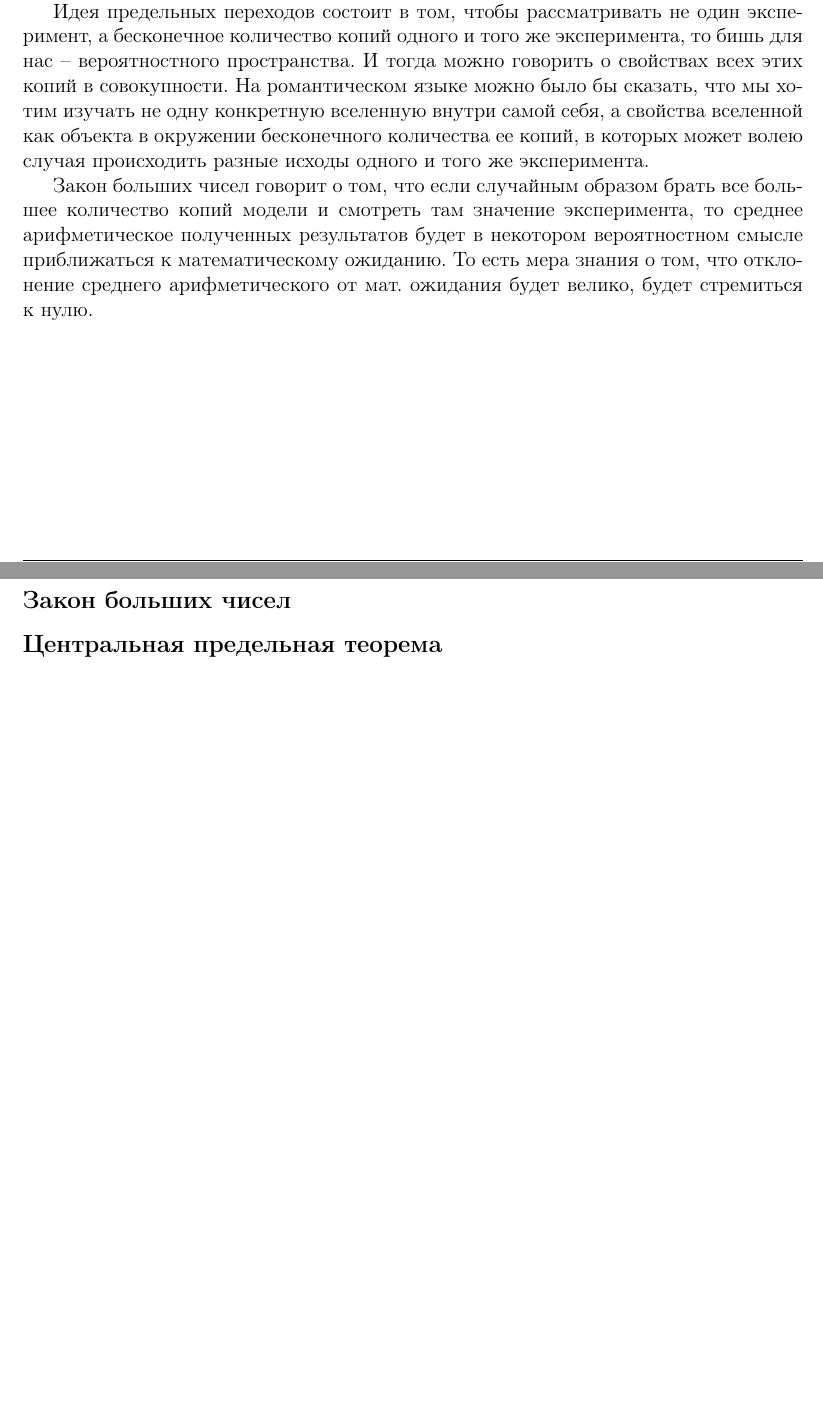
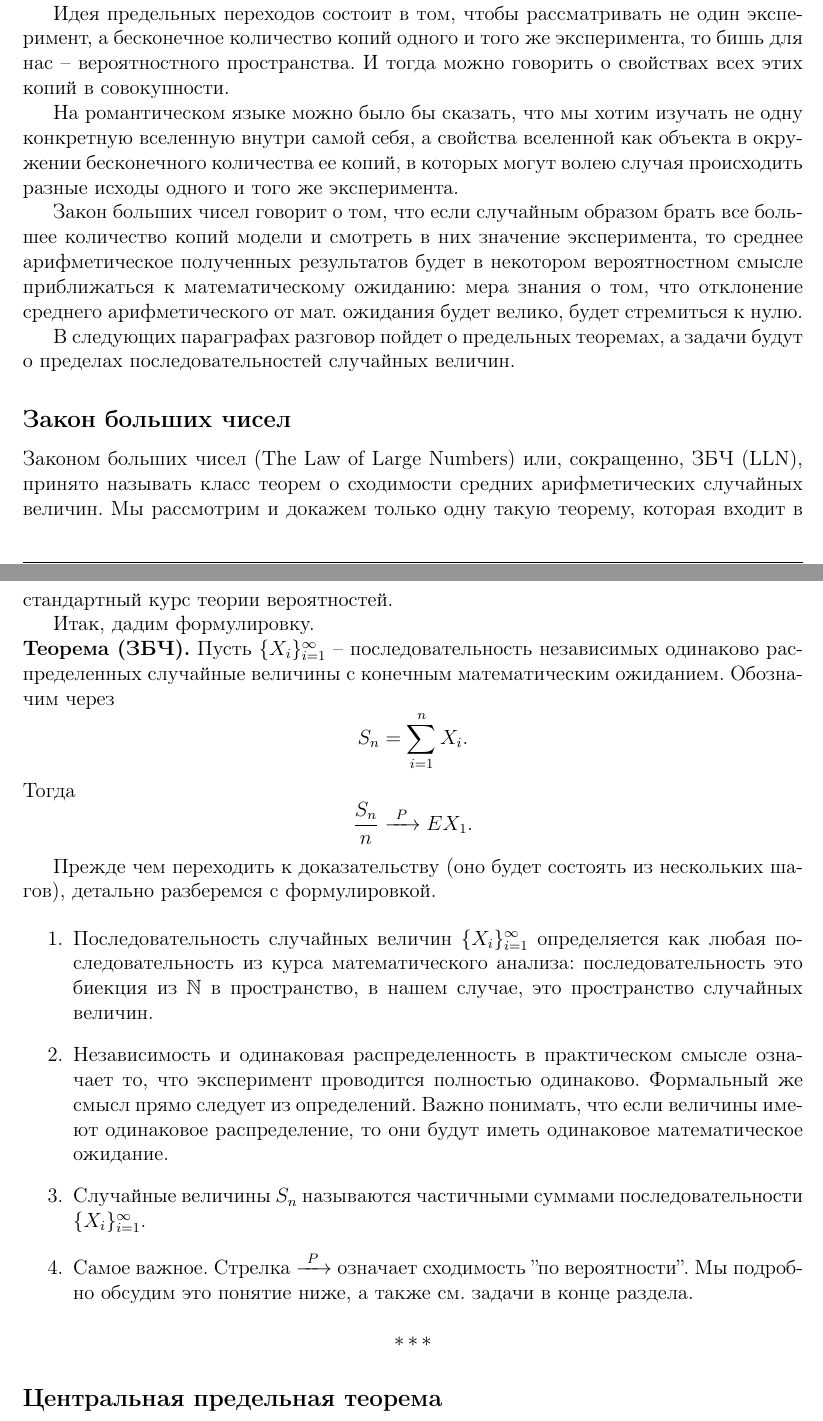
Before and after one commit to BadApproximator/probability_theory, a LaTeX document (Tex/probability/probability_theory_and_practice.tex): two parts of pages 52 and 53 of 57, joined at a grey line, cut so that both start at the same text, the shorter picture padded with empty space. Compiled offline with pdfLaTeX.

Commit message:
add text about LLN

```diff
--- a/Tex/probability/probability_theory_and_practice.tex
+++ b/Tex/probability/probability_theory_and_practice.tex
@@ -2594,13 +2594,39 @@ TODO: геометрия корреляции и основные теоремы
 
 Напомним, что теория вероятностей строится на принципе меры, меры имеющейся информации об эксперименте. Вероятность субъективна. Субъективность кроется в построении модели, в нашем случае, моделью выступает вероятностное пространство. В рамках выбранной модели уже можно вычислять вероятности, определять случайные величины и находить их математические ожидания. То есть все это также субъективно. Это было важно подчеркнуть.
 
-Идея предельных переходов состоит в том, чтобы рассматривать не один эксперимент, а бесконечное количество копий одного и того же эксперимента, то бишь для нас -- вероятностного пространства. И тогда можно говорить о свойствах всех этих копий в совокупности. На романтическом языке можно было бы сказать, что мы хотим изучать не одну конкретную вселенную внутри самой себя, а свойства вселенной как объекта в окружении бесконечного количества ее копий, в которых может волею случая происходить разные исходы одного и того же эксперимента.
-
-Закон больших чисел говорит о том, что если случайным образом брать все большее количество копий модели и смотреть там значение эксперимента, то среднее арифметическое полученных результатов будет в некотором вероятностном смысле приближаться к математическому ожиданию. То есть мера знания о том, что отклонение среднего арифметического от мат. ожидания будет велико, будет стремиться к нулю.
+Идея предельных переходов состоит в том, чтобы рассматривать не один эксперимент, а бесконечное количество копий одного и того же эксперимента, то бишь для нас -- вероятностного пространства. И тогда можно говорить о свойствах всех этих копий в совокупности.
+
+На романтическом языке можно было бы сказать, что мы хотим изучать не одну конкретную вселенную внутри самой себя, а свойства вселенной как объекта в окружении бесконечного количества ее копий, в которых могут волею случая происходить разные исходы одного и того же эксперимента.
+
+Закон больших чисел говорит о том, что если случайным образом брать все большее количество копий модели и смотреть в них значение эксперимента, то среднее арифметическое полученных результатов будет в некотором вероятностном смысле приближаться к математическому ожиданию: мера знания о том, что отклонение среднего арифметического от мат. ожидания будет велико, будет стремиться к нулю.
+
+В следующих параграфах разговор пойдет о предельных теоремах, а задачи будут о пределах последовательностей случайных величин.
 
 \subsection*{Закон больших чисел}\addcontentsline{toc}{subsection}{Закон больших чисел}
 
-
+Законом больших чисел (The Law of Large Numbers) или, сокращенно, ЗБЧ (LLN), принято называть класс теорем о сходимости средних арифметических случайных величин. Мы рассмотрим и докажем только одну такую теорему, которая входит в стандартный курс теории вероятностей.
+
+Итак, дадим формулировку.
+
+\theor[ЗБЧ] Пусть $\{X_i\}_{i=1}^\infty$ -- последовательность независимых одинаково распределенных случайные величины с конечным математическим ожиданием. Обозначим через
+\[
+S_n = \sum_{i=1}^{n} X_i.
+\]
+Тогда
+\[
+\frac{S_n}{n} \myarrow{P} EX_1.
+\]
+
+Прежде чем переходить к доказательству (оно будет состоять из нескольких шагов), детально разберемся с формулировкой.
+
+\begin{enumerate}
+    \item Последовательность случайных величин $\{X_i\}_{i=1}^\infty$ определяется как любая последовательность из курса математического анализа: последовательность это биекция из $\mathbb{N}$ в пространство, в нашем случае, это пространство случайных величин.
+    \item Независимость и одинаковая распределенность в практическом смысле означает то, что эксперимент проводится полностью одинаково. Формальный же смысл прямо следует из определений. Важно понимать, что если величины имеют одинаковое распределение, то они будут иметь одинаковое математическое ожидание.
+    \item Случайные величины $S_n$ называются частичными суммами последовательности $\{X_i\}_{i=1}^\infty$.
+    \item Самое важное. Стрелка $\myarrow{P}$ означает сходимость ''по вероятности''. Мы подробно обсудим это понятие ниже, а также см. задачи в конце раздела.
+\end{enumerate}
+
+\threestars
 
 \subsection*{Центральная предельная теорема}\addcontentsline{toc}{subsection}{Центральная предельная теорема}
 
```
Also changed, not shown: Tex/probability/probability_theory_and_practice.tex (2 more changed lines), 1 other file.
